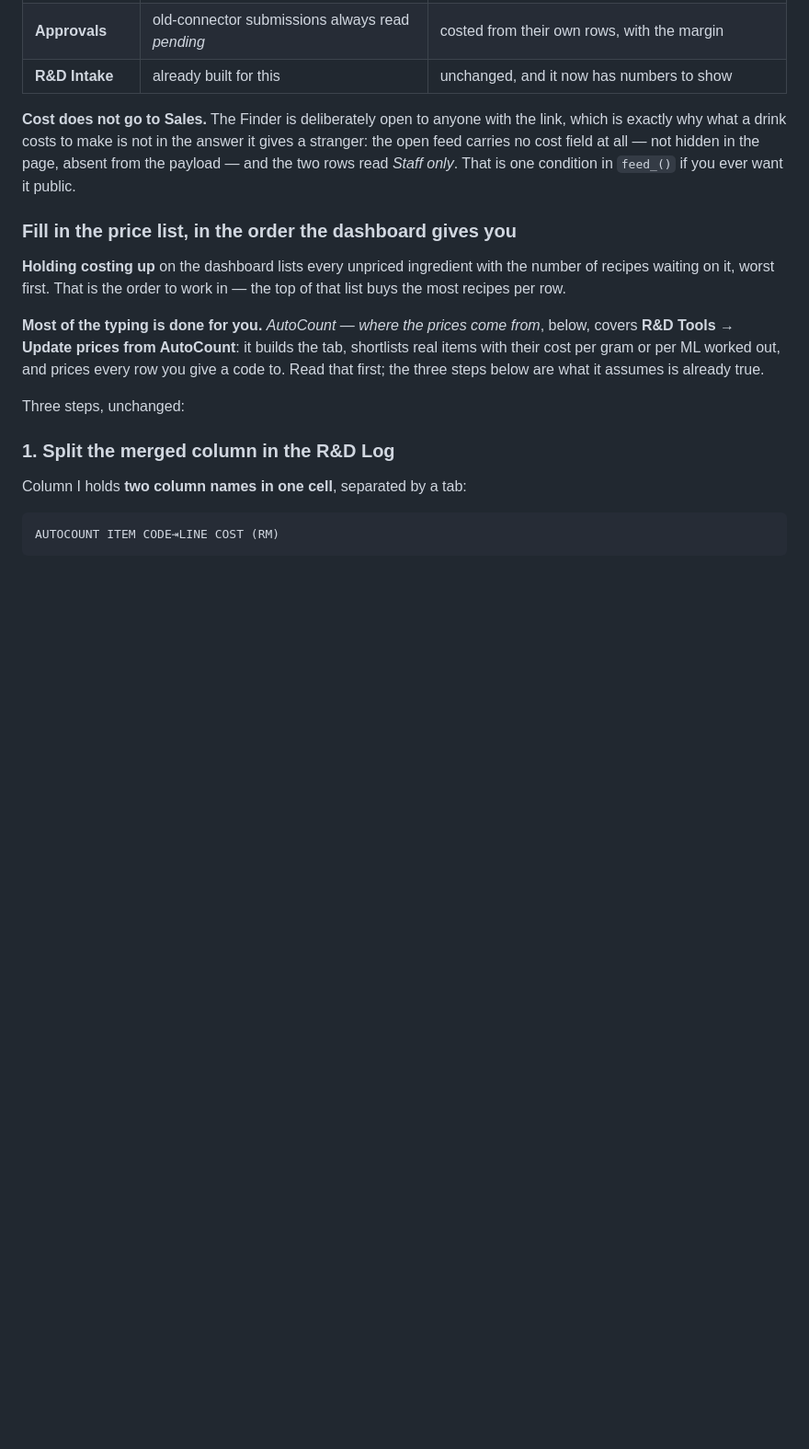
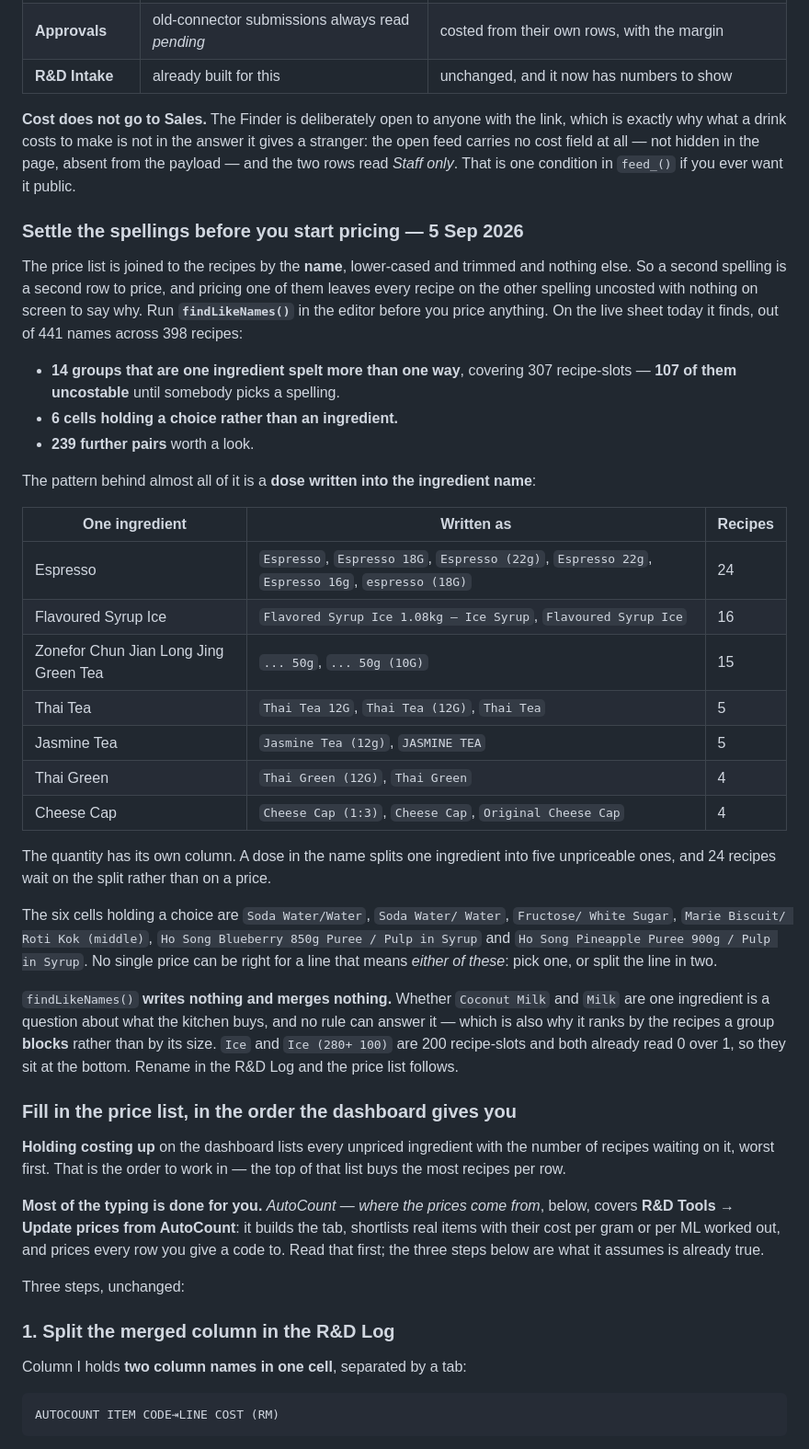
Before and after one commit to Goldenchoice-stack/golden-choice-recipe-system, a Markdown page: README.md, the part around the change. Shown at 92% size. GitHub-like rendering; blank space fills up the shorter version.

Commit message:
README: settle the spellings before pricing, with what findLikeNames found
The order matters. Pricing 441 names when 14 of the groups are one ingredient
written several ways means pricing the same thing twice and leaving the other
spelling's recipes uncosted anyway. The dose-in-the-name pattern is the whole
story: the quantity has its own column, and putting it in the name splits
Espresso into six unpriceable ingredients across 24 recipes.

Co-Authored-By: Claude Opus 5 <noreply@anthropic.com>

```diff
--- a/README.md
+++ b/README.md
@@ -701,6 +701,46 @@ the open feed carries no cost field at all — not hidden in the page, absent fr
 payload — and the two rows read *Staff only*. That is one condition in `feed_()` if you
 ever want it public.
 
+### Settle the spellings before you start pricing — 5 Sep 2026
+
+The price list is joined to the recipes by the **name**, lower-cased and trimmed and
+nothing else. So a second spelling is a second row to price, and pricing one of them
+leaves every recipe on the other spelling uncosted with nothing on screen to say why.
+Run **`findLikeNames()`** in the editor before you price anything. On the live sheet
+today it finds, out of 441 names across 398 recipes:
+
+* **14 groups that are one ingredient spelt more than one way**, covering 307
+  recipe-slots — **107 of them uncostable** until somebody picks a spelling.
+* **6 cells holding a choice rather than an ingredient.**
+* **239 further pairs** worth a look.
+
+The pattern behind almost all of it is a **dose written into the ingredient name**:
+
+| One ingredient | Written as | Recipes |
+|---|---|---|
+| Espresso | `Espresso`, `Espresso 18G`, `Espresso (22g)`, `Espresso 22g`, `Espresso 16g`, `espresso (18G)` | 24 |
+| Flavoured Syrup Ice | `Flavored Syrup Ice 1.08kg – Ice Syrup`, `Flavoured Syrup Ice` | 16 |
+| Zonefor Chun Jian Long Jing Green Tea | `... 50g`, `... 50g (10G)` | 15 |
+| Thai Tea | `Thai Tea 12G`, `Thai Tea (12G)`, `Thai Tea` | 5 |
+| Jasmine Tea | `Jasmine Tea (12g)`, `JASMINE TEA` | 5 |
+| Thai Green | `Thai Green (12G)`, `Thai Green` | 4 |
+| Cheese Cap | `Cheese Cap (1:3)`, `Cheese Cap`, `Original Cheese Cap` | 4 |
+
+The quantity has its own column. A dose in the name splits one ingredient into five
+unpriceable ones, and 24 recipes wait on the split rather than on a price.
+
+The six cells holding a choice are `Soda Water/Water`, `Soda Water/ Water`,
+`Fructose/ White Sugar`, `Marie Biscuit/ Roti Kok (middle)`,
+`Ho Song Blueberry 850g Puree / Pulp in Syrup` and
+`Ho Song Pineapple Puree 900g / Pulp in Syrup`. No single price can be right for a
+line that means *either of these*: pick one, or split the line in two.
+
+`findLikeNames()` **writes nothing and merges nothing.** Whether `Coconut Milk` and
+`Milk` are one ingredient is a question about what the kitchen buys, and no rule can
+answer it — which is also why it ranks by the recipes a group **blocks** rather than by
+its size. `Ice` and `Ice (280+ 100)` are 200 recipe-slots and both already read 0 over 1,
+so they sit at the bottom. Rename in the R&D Log and the price list follows.
+
 ### Fill in the price list, in the order the dashboard gives you
 
 **Holding costing up** on the dashboard lists every unpriced ingredient with the number of
```
